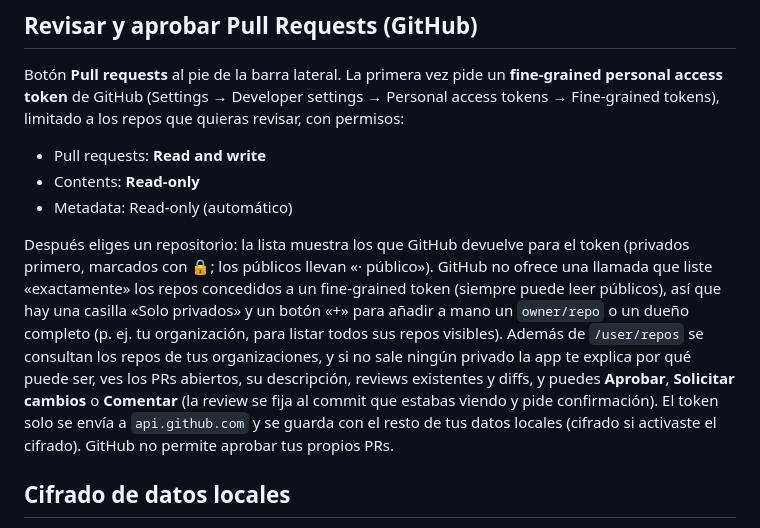
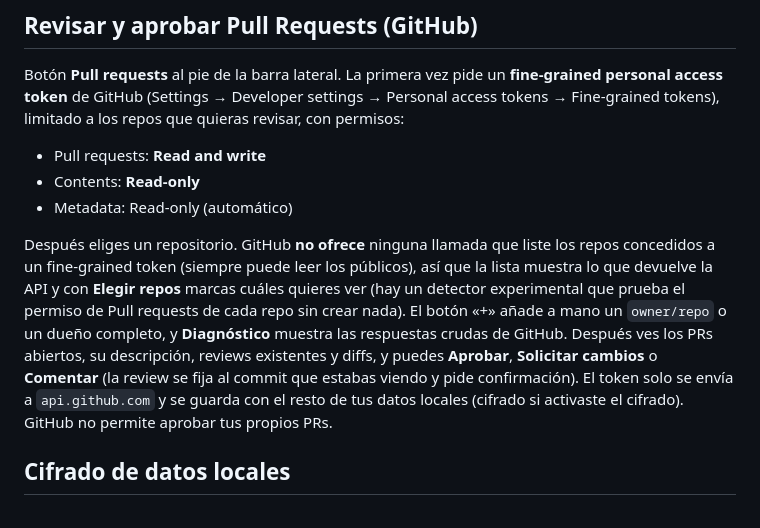
Before and after one commit to rodrireddev/claude-code-routines, a Markdown page: README.md, the part around the change. Rendered like a GitHub page.

Commit message:
Update README for repo selection

```diff
--- a/README.md
+++ b/README.md
@@ -28,7 +28,7 @@ Botón **Pull requests** al pie de la barra lateral. La primera vez pide un **fi
 - Contents: **Read-only**
 - Metadata: Read-only (automático)
 
-Después eliges un repositorio: la lista muestra los que GitHub devuelve para el token (privados primero, marcados con 🔒; los públicos llevan «· público»). GitHub no ofrece una llamada que liste «exactamente» los repos concedidos a un fine-grained token (siempre puede leer públicos), así que hay una casilla «Solo privados» y un botón «+» para añadir a mano un `owner/repo` o un dueño completo (p. ej. tu organización, para listar todos sus repos visibles). Además de `/user/repos` se consultan los repos de tus organizaciones, y si no sale ningún privado la app te explica por qué puede ser, ves los PRs abiertos, su descripción, reviews existentes y diffs, y puedes **Aprobar**, **Solicitar cambios** o **Comentar** (la review se fija al commit que estabas viendo y pide confirmación). El token solo se envía a `api.github.com` y se guarda con el resto de tus datos locales (cifrado si activaste el cifrado). GitHub no permite aprobar tus propios PRs.
+Después eliges un repositorio. GitHub **no ofrece** ninguna llamada que liste los repos concedidos a un fine-grained token (siempre puede leer los públicos), así que la lista muestra lo que devuelve la API y con **Elegir repos** marcas cuáles quieres ver (hay un detector experimental que prueba el permiso de Pull requests de cada repo sin crear nada). El botón «+» añade a mano un `owner/repo` o un dueño completo, y **Diagnóstico** muestra las respuestas crudas de GitHub. Después ves los PRs abiertos, su descripción, reviews existentes y diffs, y puedes **Aprobar**, **Solicitar cambios** o **Comentar** (la review se fija al commit que estabas viendo y pide confirmación). El token solo se envía a `api.github.com` y se guarda con el resto de tus datos locales (cifrado si activaste el cifrado). GitHub no permite aprobar tus propios PRs.
 
 ## Cifrado de datos locales
 
```
